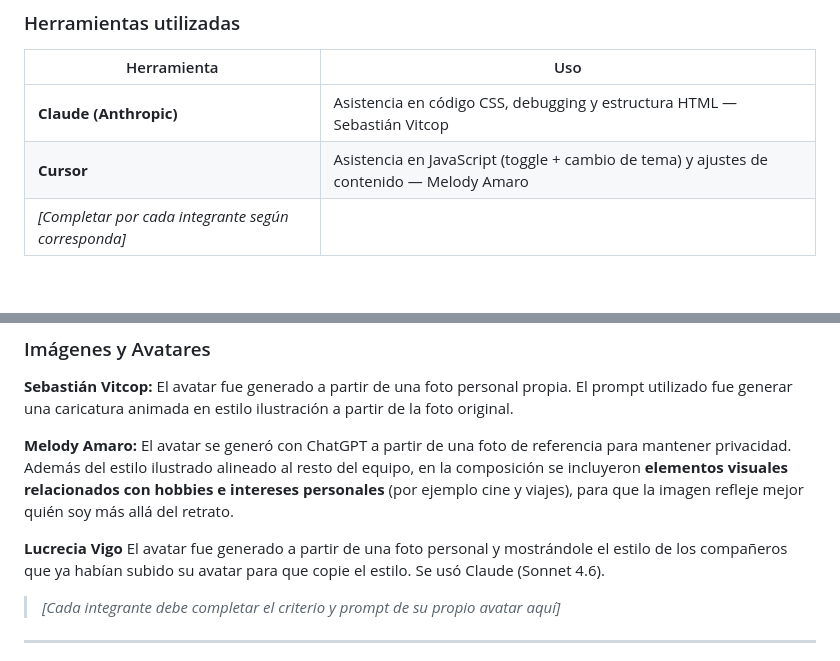
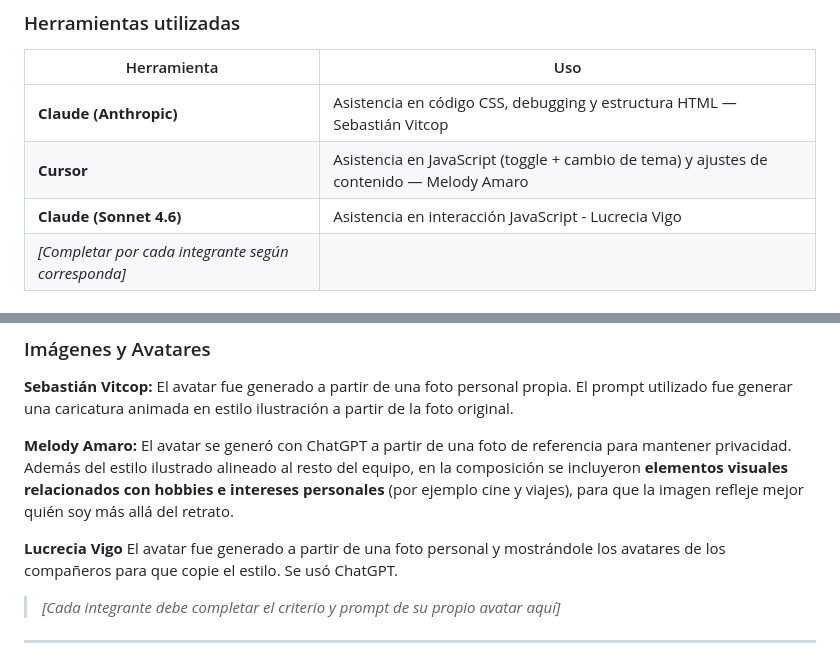
Before and after one commit to smatulionis/Frontend_TP1, a Markdown page: README.md, 2 parts joined by grey strips. Rendered like a GitHub page.

Commit message:
Agregué uso de IA en tabla
Uso de IA en tabla. Cambio de IA en generación de avatar.

```diff
--- a/README.md
+++ b/README.md
@@ -168,6 +168,7 @@ Muestra 4 opciones de estado de ánimo (aventurero, reflexivo, melancólico y fe
 |---|---|
 | **Claude (Anthropic)** | Asistencia en código CSS, debugging y estructura HTML — Sebastián Vitcop |
 | **Cursor** | Asistencia en JavaScript (toggle + cambio de tema) y ajustes de contenido — Melody Amaro |
+| **Claude (Sonnet 4.6)** | Asistencia en interacción JavaScript - Lucrecia Vigo|
 | _[Completar por cada integrante según corresponda]_ | |
 
 ### Uso en Contenido y Código
@@ -186,7 +187,7 @@ Muestra 4 opciones de estado de ánimo (aventurero, reflexivo, melancólico y fe
 
 **Melody Amaro:** El avatar se generó con ChatGPT a partir de una foto de referencia para mantener privacidad. Además del estilo ilustrado alineado al resto del equipo, en la composición se incluyeron **elementos visuales relacionados con hobbies e intereses personales** (por ejemplo cine y viajes), para que la imagen refleje mejor quién soy más allá del retrato.
 
-**Lucrecia Vigo** El avatar fue generado a partir de una foto personal y mostrándole el estilo de los compañeros que ya habían subido su avatar para que copie el estilo. Se usó Claude (Sonnet 4.6).
+**Lucrecia Vigo** El avatar fue generado a partir de una foto personal y mostrándole los avatares de los compañeros para que copie el estilo. Se usó ChatGPT.
 
 > _[Cada integrante debe completar el criterio y prompt de su propio avatar aquí]_
 
```
